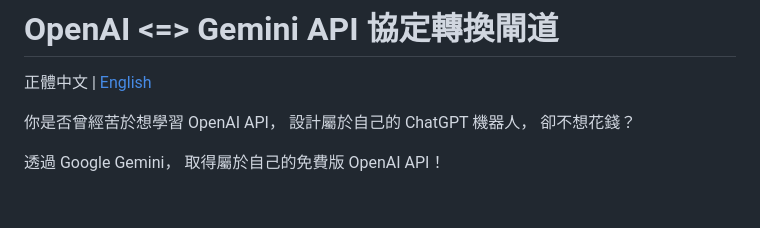
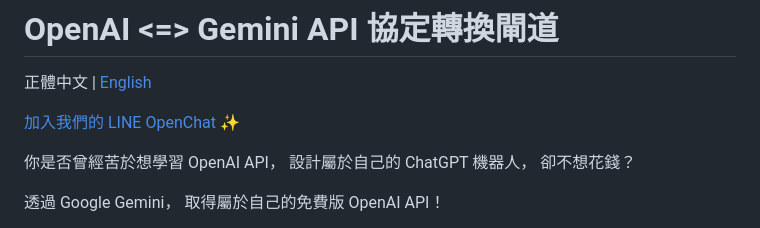
Before and after one commit to ai-tech-tw/openai, a Markdown page: README.zh-TW.md, the part around the change. GitHub-like rendering; blank space fills up the shorter version.

```diff
--- a/README.zh-TW.md
+++ b/README.zh-TW.md
@@ -1,6 +1,8 @@
 # OpenAI <=> Gemini API 協定轉換閘道
 
 正體中文 | [English](README.md)
+
+[加入我們的 LINE OpenChat ✨](https://ncurl.xyz/s/wPDojAySg)
 
 你是否曾經苦於想學習 OpenAI API，
 設計屬於自己的 ChatGPT 機器人，
```
Also changed, not shown: README.md (+2 -0 lines).
